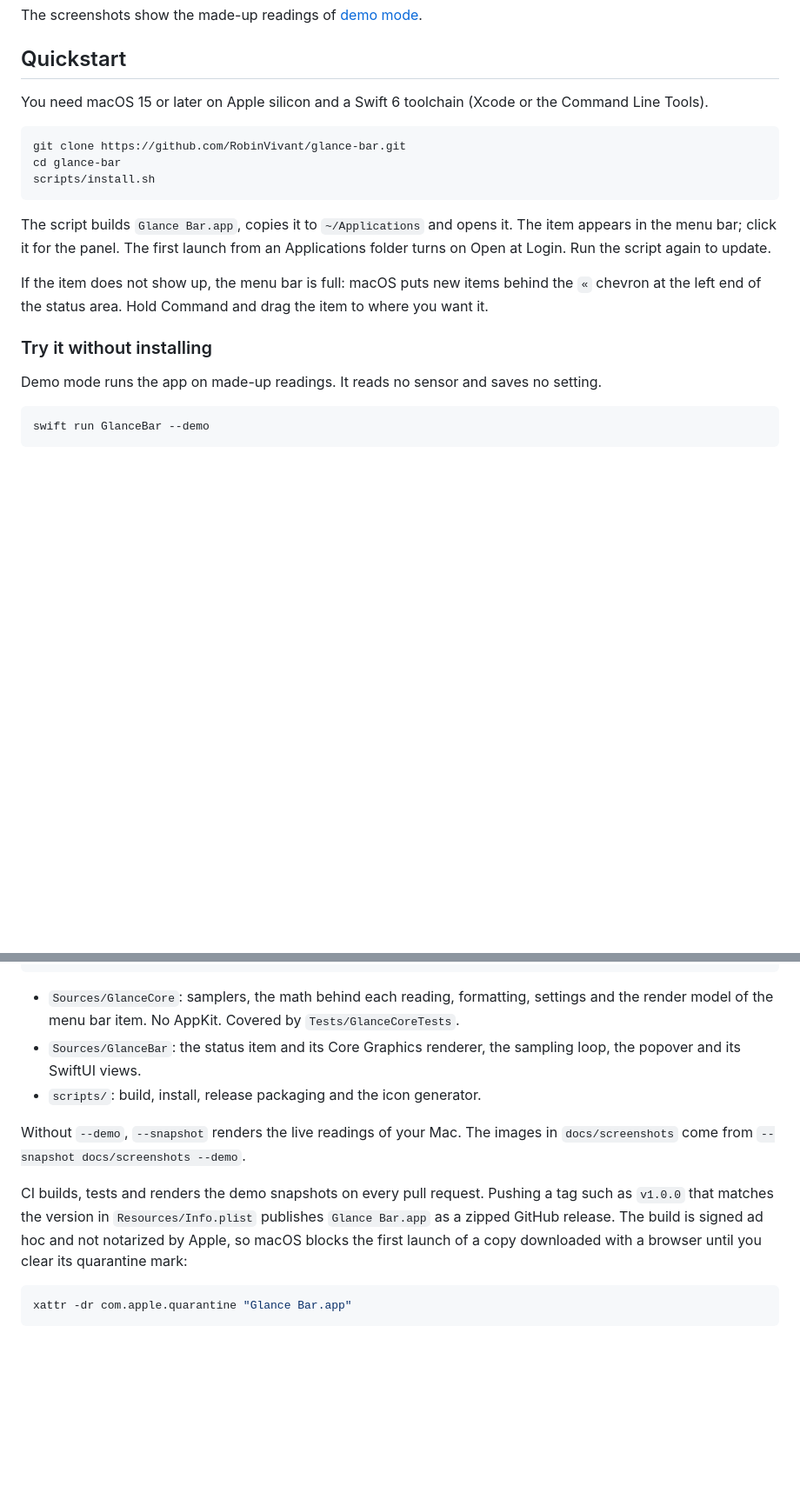
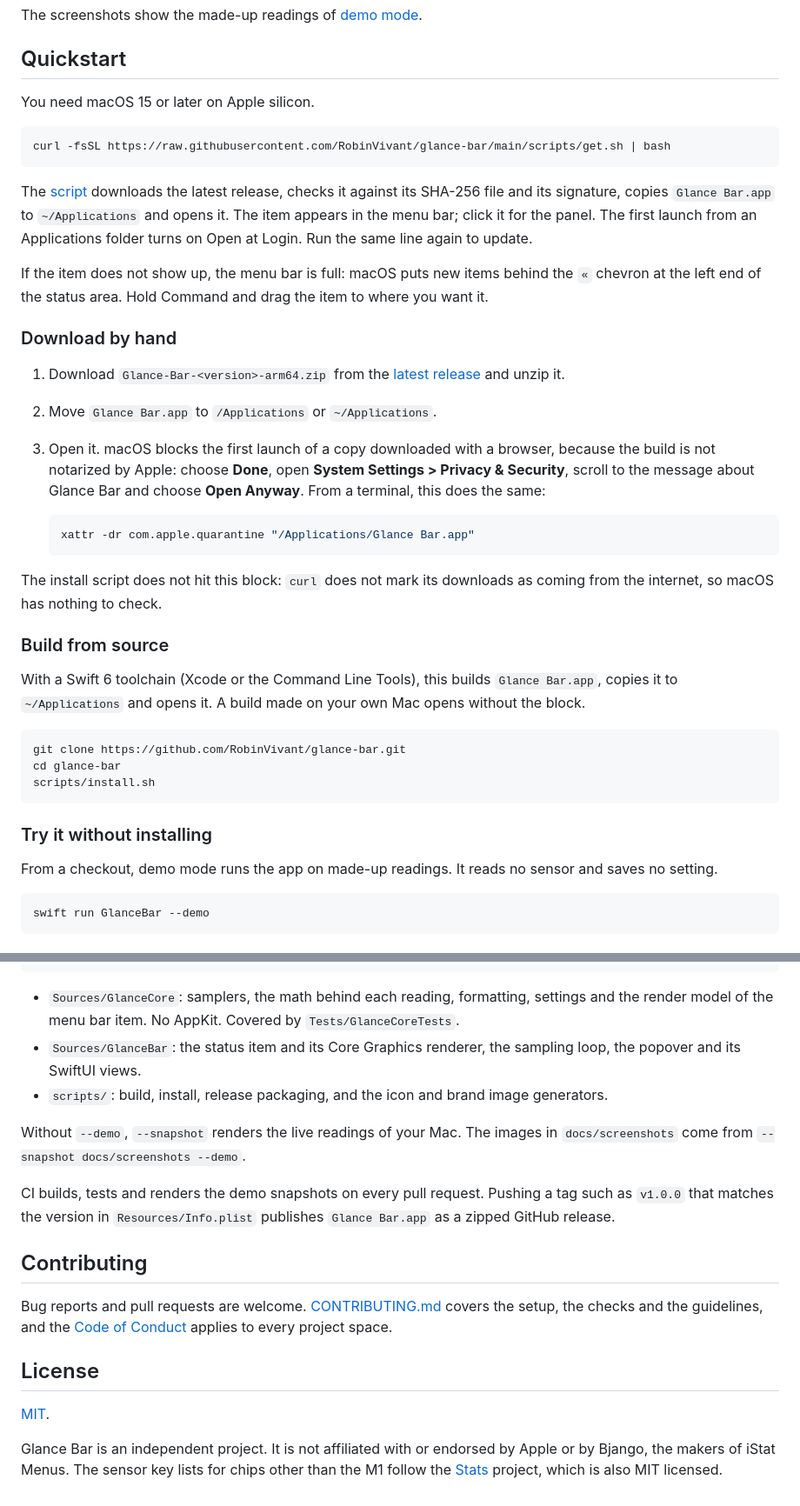
Before and after one commit to RobinVivant/glance-bar, a Markdown page: README.md, 2 parts joined by grey strips. Shown at 87% size. Rendered like a GitHub page; blank space fills up the shorter version.

````diff
--- a/README.md
+++ b/README.md
@@ -16,8 +24,41 @@ The screenshots show the made-up readings of [demo mode](#try-it-without-install
 
 ## Quickstart
 
-You need macOS 15 or later on Apple silicon and a Swift 6 toolchain (Xcode or the Command Line
-Tools).
+You need macOS 15 or later on Apple silicon.
+
+```bash
+curl -fsSL https://raw.githubusercontent.com/RobinVivant/glance-bar/main/scripts/get.sh | bash
+```
+
+The [script](scripts/get.sh) downloads the latest release, checks it against its SHA-256 file and
+its signature, copies `Glance Bar.app` to `~/Applications` and opens it. The item appears in the
+menu bar; click it for the panel. The first launch from an Applications folder turns on Open at
+Login. Run the same line again to update.
+
+If the item does not show up, the menu bar is full: macOS puts new items behind the `«` chevron
+at the left end of the status area. Hold Command and drag the item to where you want it.
+
+### Download by hand
+
+1. Download `Glance-Bar-<version>-arm64.zip` from the
+   [latest release](https://github.com/RobinVivant/glance-bar/releases/latest) and unzip it.
+2. Move `Glance Bar.app` to `/Applications` or `~/Applications`.
+3. Open it. macOS blocks the first launch of a copy downloaded with a browser, because the build
+   is not notarized by Apple: choose **Done**, open **System Settings > Privacy & Security**,
+   scroll to the message about Glance Bar and choose **Open Anyway**. From a terminal, this does
+   the same:
+
+    ```bash
+    xattr -dr com.apple.quarantine "/Applications/Glance Bar.app"
+    ```
+
+The install script does not hit this block: `curl` does not mark its downloads as coming from
+the internet, so macOS has nothing to check.
+
+### Build from source
+
+With a Swift 6 toolchain (Xcode or the Command Line Tools), this builds `Glance Bar.app`, copies
+it to `~/Applications` and opens it. A build made on your own Mac opens without the block.
 
 ```bash
 git clone https://github.com/RobinVivant/glance-bar.git
@@ -25,16 +66,10 @@ cd glance-bar
 scripts/install.sh
 ```
 
-The script builds `Glance Bar.app`, copies it to `~/Applications` and opens it. The item appears
-in the menu bar; click it for the panel. The first launch from an Applications folder turns on
-Open at Login. Run the script again to update.
-
-If the item does not show up, the menu bar is full: macOS puts new items behind the `«` chevron
-at the left end of the status area. Hold Command and drag the item to where you want it.
-
 ### Try it without installing
 
-Demo mode runs the app on made-up readings. It reads no sensor and saves no setting.
+From a checkout, demo mode runs the app on made-up readings. It reads no sensor and saves no
+setting.
 
 ```bash
 swift run GlanceBar --demo
@@ -148,16 +183,25 @@ scripts/build-app.sh                                  # the release app bundle i
   render model of the menu bar item. No AppKit. Covered by `Tests/GlanceCoreTests`.
 - `Sources/GlanceBar`: the status item and its Core Graphics renderer, the sampling loop, the
   popover and its SwiftUI views.
-- `scripts/`: build, install, release packaging and the icon generator.
+- `scripts/`: build, install, release packaging, and the icon and brand image generators.
 
 Without `--demo`, `--snapshot` renders the live readings of your Mac. The images in
 `docs/screenshots` come from `--snapshot docs/screenshots --demo`.
 
 CI builds, tests and renders the demo snapshots on every pull request. Pushing a tag such as
 `v1.0.0` that matches the version in `Resources/Info.plist` publishes `Glance Bar.app` as a
-zipped GitHub release. The build is signed ad hoc and not notarized by Apple, so macOS blocks
-the first launch of a copy downloaded with a browser until you clear its quarantine mark:
+zipped GitHub release.
 
-```bash
-xattr -dr com.apple.quarantine "Glance Bar.app"
-```
+## Contributing
+
+Bug reports and pull requests are welcome. [CONTRIBUTING.md](CONTRIBUTING.md) covers the setup,
+the checks and the guidelines, and the [Code of Conduct](CODE_OF_CONDUCT.md) applies to every
+project space.
+
+## License
+
+[MIT](LICENSE).
+
+Glance Bar is an independent project. It is not affiliated with or endorsed by Apple or by
+Bjango, the makers of iStat Menus. The sensor key lists for chips other than the M1 follow the
+[Stats](https://github.com/exelban/stats) project, which is also MIT licensed.
````
Also changed, not shown: other parts of README.md (+9 -1 lines), CODE_OF_CONDUCT.md (added, +83 -0 lines), CONTRIBUTING.md (added, +106 -0 lines), SECURITY.md (added, +39 -0 lines), docs/banner.png (added), docs/social-preview.png (added), 8 other files.
